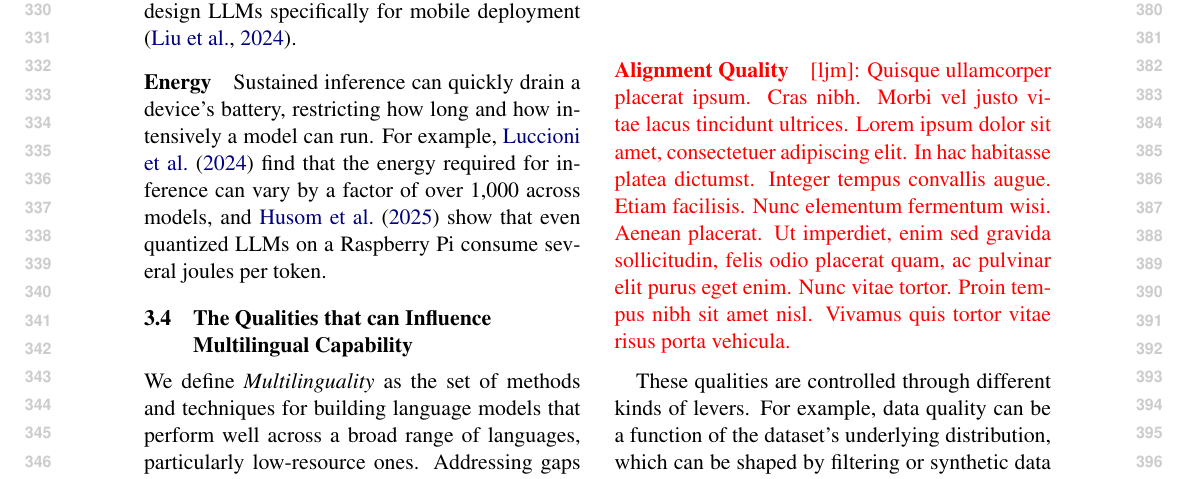
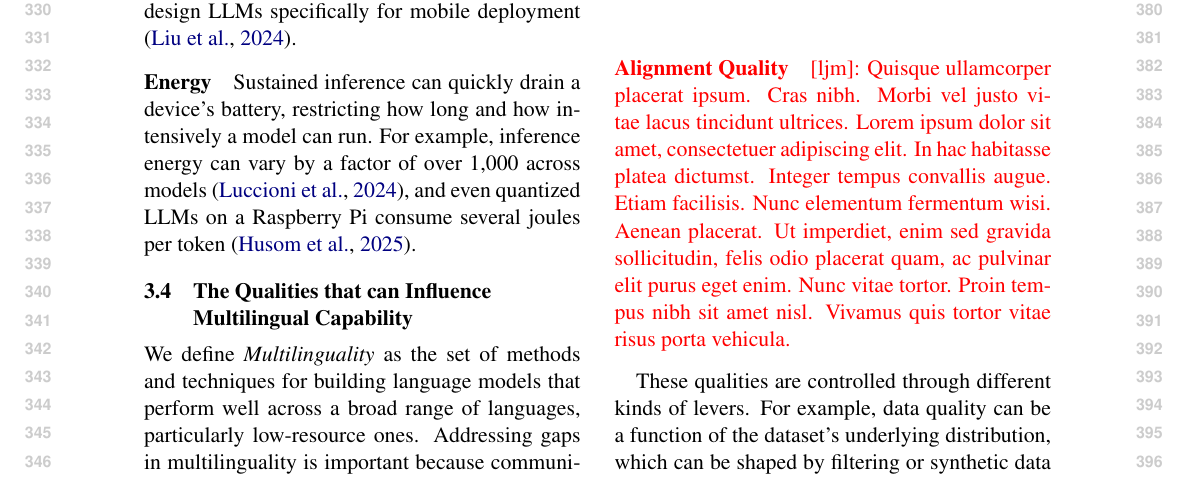
Before and after one commit to ljvmiranda921/multilinguality-at-the-edge, a LaTeX paper (tacl2021v1-template.tex): part of page 4 of 11, cut so that both start at the same text. Compiled offline with pdfLaTeX.

Commit message:
[wip] Update

```diff
--- a/tacl2021v1-template.tex
+++ b/tacl2021v1-template.tex
@@ -305,7 +305,8 @@ Considerations of computational cost and portability motivate the need to design
 
 \paragraph{Energy}
 Sustained inference can quickly drain a device's battery, restricting how long and how intensively a model can run.
-For example, \citet{luccioni-etal-2024-power} find that the energy required for inference can vary by a factor of over 1,000 across models, and \citet{husom-etal-2025-sustainable} show that even quantized LLMs on a Raspberry Pi consume several joules per token.%, making energy budgeting a practical concern for battery-powered devices.
+For example, inference energy can vary by a factor of over 1,000 across models \citep{luccioni-etal-2024-power},
+and even quantized LLMs on a Raspberry Pi consume several joules per token \citep{husom-etal-2025-sustainable}.
 % This constraint is also difficult to account for in practice: \citet{treviso-etal-2023-efficient} note that power consumption is hard to measure reliably due to sampling frequency limitations and inconsistent OS-level support, meaning energy costs are often underestimated.
 
 % \begin{itemize}[leftmargin=3mm,topsep=0mm,itemsep=0mm]
```
